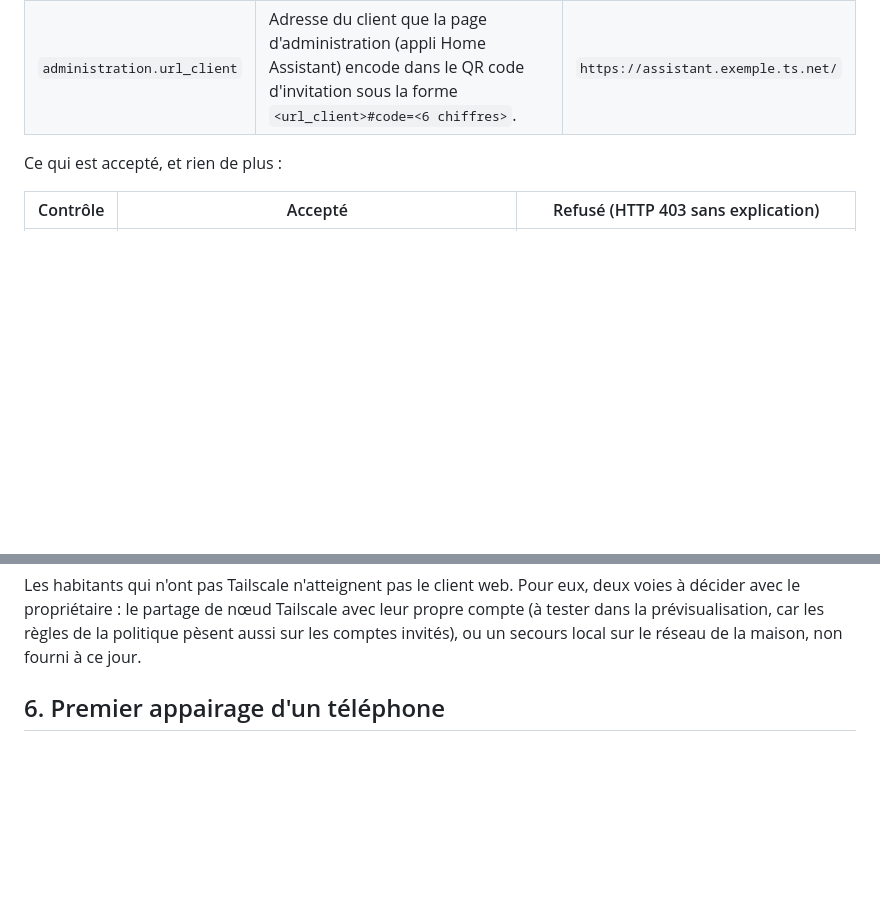
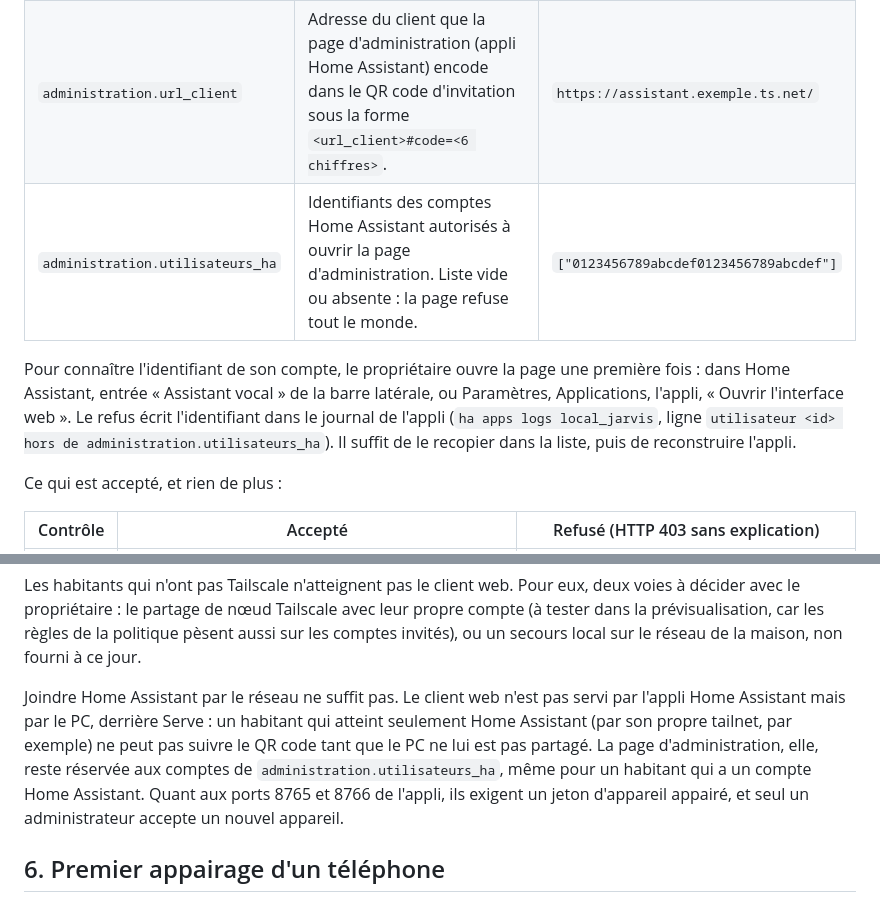
Before and after one commit to Robinks3/assistant-vocal, a Markdown page: docs/ACCES-TAILSCALE.md, 2 parts joined by grey strips. Rendered like a GitHub page; blank space fills up the shorter version.

Commit message:
Doc : administration.utilisateurs_ha et accès d'un habitant qui ne joint que Home Assistant
Co-Authored-By: Claude Opus 5.5 <noreply@anthropic.com>

```diff
--- a/docs/ACCES-TAILSCALE.md
+++ b/docs/ACCES-TAILSCALE.md
@@ -73,6 +73,13 @@ ce nom, et elles doivent dire la même chose.
 |---|---|---|
 | `client_web.hote` | Nom de domaine de Serve, sans schéma ni port. Il fixe la valeur exacte de `Host` acceptée, l'origine exacte `https://<hote>` acceptée et le `rpId` de WebAuthn. | `assistant.exemple.ts.net` |
 | `administration.url_client` | Adresse du client que la page d'administration (appli Home Assistant) encode dans le QR code d'invitation sous la forme `<url_client>#code=<6 chiffres>`. | `https://assistant.exemple.ts.net/` |
+| `administration.utilisateurs_ha` | Identifiants des comptes Home Assistant autorisés à ouvrir la page d'administration. Liste vide ou absente : la page refuse tout le monde. | `["0123456789abcdef0123456789abcdef"]` |
+
+Pour connaître l'identifiant de son compte, le propriétaire ouvre la page une première fois : dans Home Assistant,
+entrée « Assistant vocal » de la barre latérale, ou Paramètres, Applications, l'appli, « Ouvrir l'interface web ».
+Le refus écrit l'identifiant dans le journal de l'appli (`ha apps logs local_jarvis`, ligne
+`utilisateur <id> hors de administration.utilisateurs_ha`). Il suffit de le recopier dans la liste, puis de
+reconstruire l'appli.
 
 Ce qui est accepté, et rien de plus :
 
@@ -126,6 +133,13 @@ Les habitants qui n'ont pas Tailscale n'atteignent pas le client web. Pour eux,
 propriétaire : le partage de nœud Tailscale avec leur propre compte (à tester dans la prévisualisation, car les
 règles de la politique pèsent aussi sur les comptes invités), ou un secours local sur le réseau de la maison,
 non fourni à ce jour.
+
+Joindre Home Assistant par le réseau ne suffit pas. Le client web n'est pas servi par l'appli Home Assistant mais par
+le PC, derrière Serve : un habitant qui atteint seulement Home Assistant (par son propre tailnet, par exemple) ne
+peut pas suivre le QR code tant que le PC ne lui est pas partagé. La page d'administration, elle, reste réservée
+aux comptes de `administration.utilisateurs_ha`, même pour un habitant qui a un compte Home Assistant. Quant aux
+ports 8765 et 8766 de l'appli, ils exigent un jeton d'appareil appairé, et seul un administrateur accepte un
+nouvel appareil.
 
 ## 6. Premier appairage d'un téléphone
 
```
